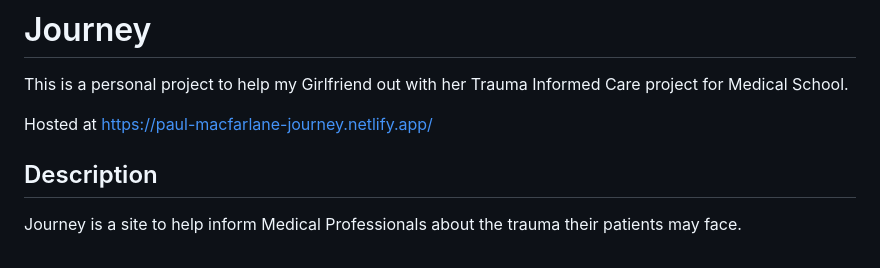
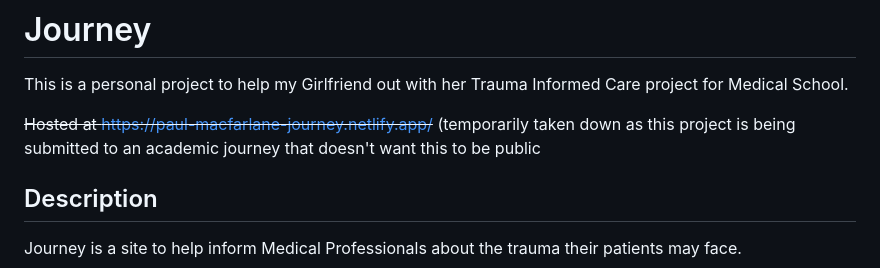
Before and after one commit to paul-macfarlane/journey, a Markdown page: README.md, the part around the change. Drawn GitHub-style.

```diff
--- a/README.md
+++ b/README.md
@@ -2,7 +2,7 @@
 
 This is a personal project to help my Girlfriend out with her Trauma Informed Care project for Medical School.
 
-Hosted at https://paul-macfarlane-journey.netlify.app/
+~~Hosted at https://paul-macfarlane-journey.netlify.app/~~ (temporarily taken down as this project is being submitted to an academic journey that doesn't want this to be public
 
 ## Description
 
```
